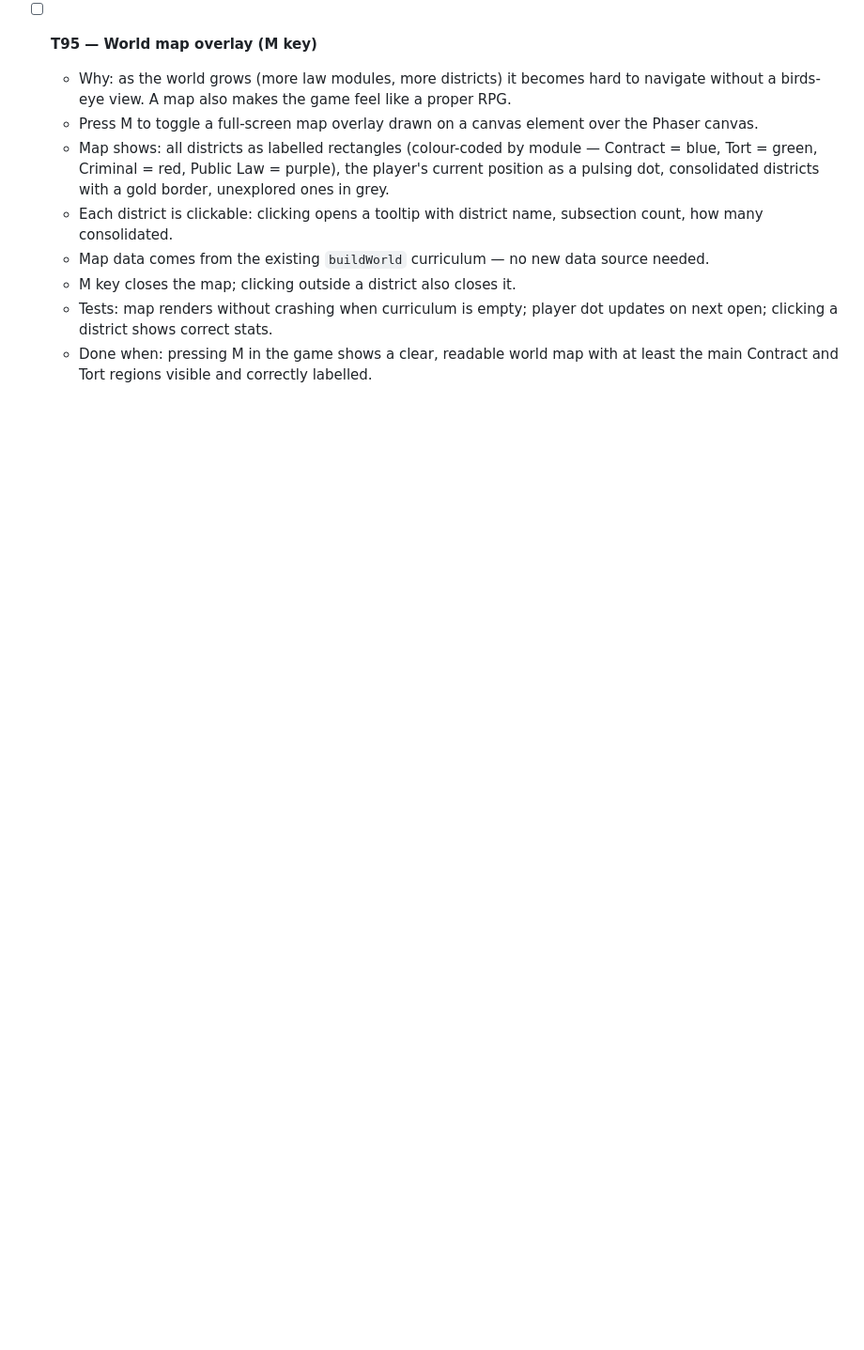
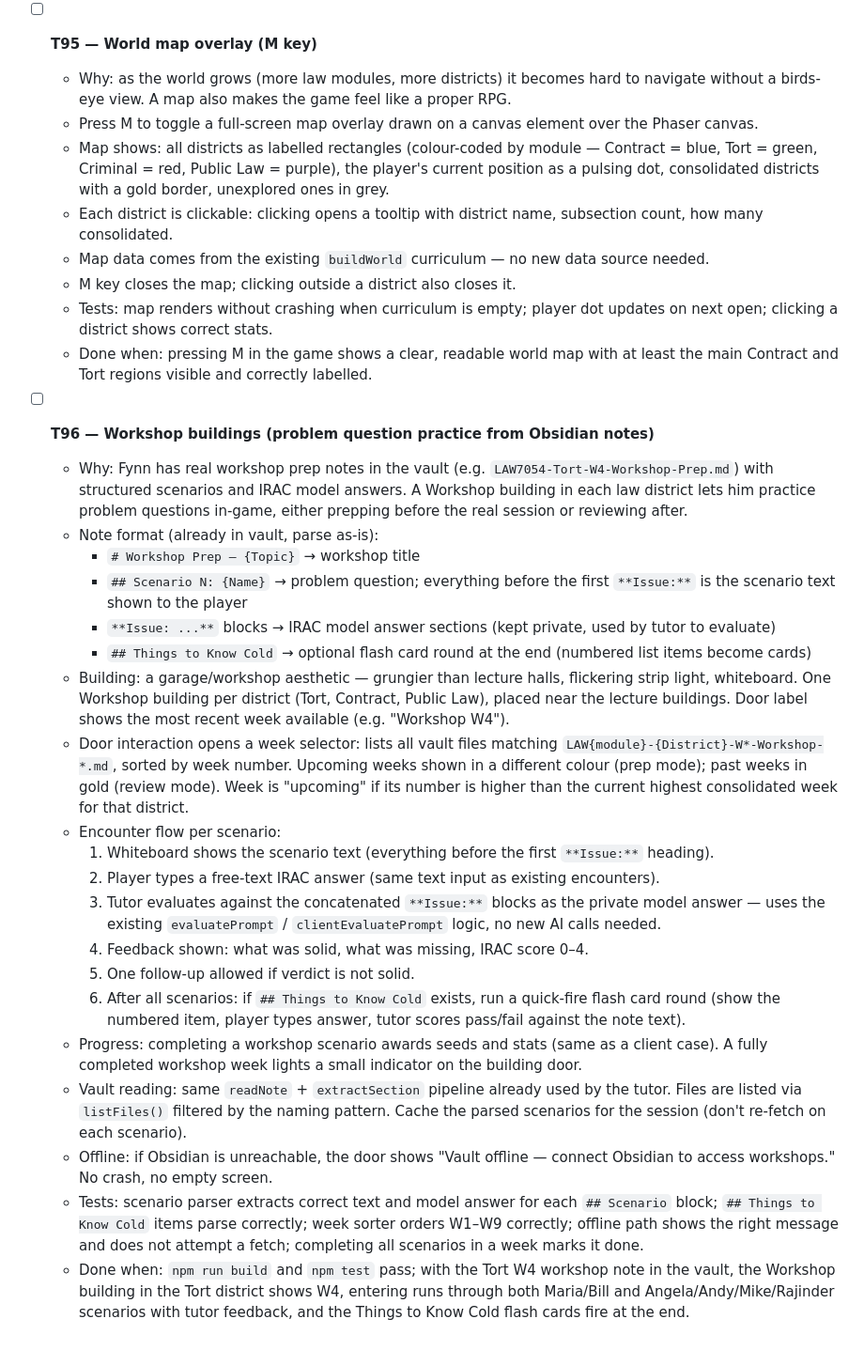
Before and after one commit to 7tc74tgx45-byte/lawworld, a Markdown page: TASKS.md, the part around the change. Shown at 94% size. Drawn GitHub-style; blank space fills up the shorter version.

Commit message:
chore: add T96 (workshop buildings — problem question practice from vault)
Co-Authored-By: Claude Sonnet 4.6 <noreply@anthropic.com>
Claude-Session: https://claude.ai/code/session_01Sfwbc7kGQ4B67y92nBgYXG

```diff
--- a/TASKS.md
+++ b/TASKS.md
@@ -216,3 +216,25 @@ Read `docs/VISION.md` before any task. Mechanics come first; art comes later.
   - M key closes the map; clicking outside a district also closes it.
   - Tests: map renders without crashing when curriculum is empty; player dot updates on next open; clicking a district shows correct stats.
   - Done when: pressing M in the game shows a clear, readable world map with at least the main Contract and Tort regions visible and correctly labelled.
+
+- [ ] **T96 — Workshop buildings (problem question practice from Obsidian notes)**
+  - Why: Fynn has real workshop prep notes in the vault (e.g. `LAW7054-Tort-W4-Workshop-Prep.md`) with structured scenarios and IRAC model answers. A Workshop building in each law district lets him practice problem questions in-game, either prepping before the real session or reviewing after.
+  - Note format (already in vault, parse as-is):
+    - `# Workshop Prep — {Topic}` → workshop title
+    - `## Scenario N: {Name}` → problem question; everything before the first `**Issue:**` is the scenario text shown to the player
+    - `**Issue: ...**` blocks → IRAC model answer sections (kept private, used by tutor to evaluate)
+    - `## Things to Know Cold` → optional flash card round at the end (numbered list items become cards)
+  - Building: a garage/workshop aesthetic — grungier than lecture halls, flickering strip light, whiteboard. One Workshop building per district (Tort, Contract, Public Law), placed near the lecture buildings. Door label shows the most recent week available (e.g. "Workshop W4").
+  - Door interaction opens a week selector: lists all vault files matching `LAW{module}-{District}-W*-Workshop-*.md`, sorted by week number. Upcoming weeks shown in a different colour (prep mode); past weeks in gold (review mode). Week is "upcoming" if its number is higher than the current highest consolidated week for that district.
+  - Encounter flow per scenario:
+    1. Whiteboard shows the scenario text (everything before the first `**Issue:**` heading).
+    2. Player types a free-text IRAC answer (same text input as existing encounters).
+    3. Tutor evaluates against the concatenated `**Issue:**` blocks as the private model answer — uses the existing `evaluatePrompt` / `clientEvaluatePrompt` logic, no new AI calls needed.
+    4. Feedback shown: what was solid, what was missing, IRAC score 0–4.
+    5. One follow-up allowed if verdict is not solid.
+    6. After all scenarios: if `## Things to Know Cold` exists, run a quick-fire flash card round (show the numbered item, player types answer, tutor scores pass/fail against the note text).
+  - Progress: completing a workshop scenario awards seeds and stats (same as a client case). A fully completed workshop week lights a small indicator on the building door.
+  - Vault reading: same `readNote` + `extractSection` pipeline already used by the tutor. Files are listed via `listFiles()` filtered by the naming pattern. Cache the parsed scenarios for the session (don't re-fetch on each scenario).
+  - Offline: if Obsidian is unreachable, the door shows "Vault offline — connect Obsidian to access workshops." No crash, no empty screen.
+  - Tests: scenario parser extracts correct text and model answer for each `## Scenario` block; `## Things to Know Cold` items parse correctly; week sorter orders W1–W9 correctly; offline path shows the right message and does not attempt a fetch; completing all scenarios in a week marks it done.
+  - Done when: `npm run build` and `npm test` pass; with the Tort W4 workshop note in the vault, the Workshop building in the Tort district shows W4, entering runs through both Maria/Bill and Angela/Andy/Mike/Rajinder scenarios with tutor feedback, and the Things to Know Cold flash cards fire at the end.
```
